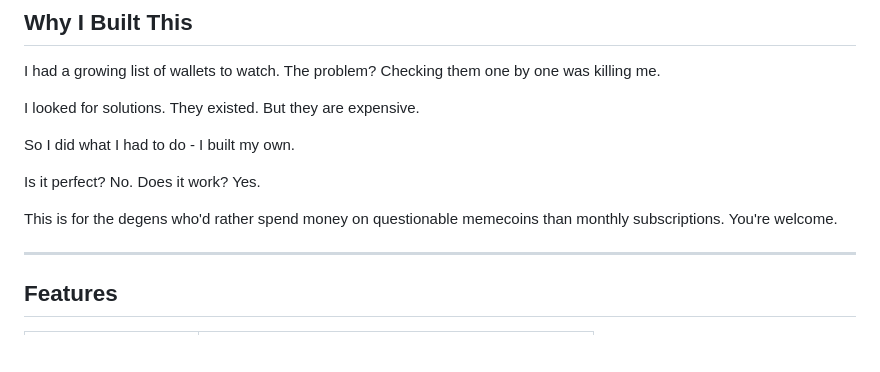
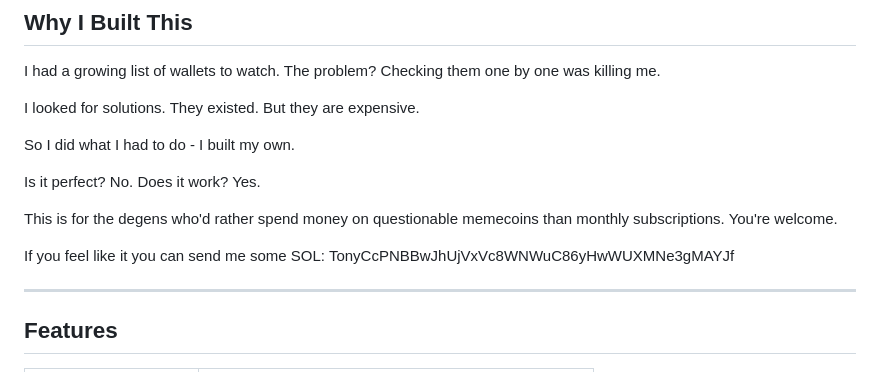
Before and after one commit to it-is-just-tony/funeral-vision, a Markdown page: README.md, the part around the change. Rendered like a GitHub page; blank space fills up the shorter version.

```diff
--- a/README.md
+++ b/README.md
@@ -15,6 +15,8 @@ So I did what I had to do - I built my own.
 Is it perfect? No. Does it work? Yes.
 
 This is for the degens who'd rather spend money on questionable memecoins than monthly subscriptions. You're welcome.
+
+If you feel like it you can send me some SOL: TonyCcPNBBwJhUjVxVc8WNWuC86yHwWUXMNe3gMAYJf
 
 ---
 
```
